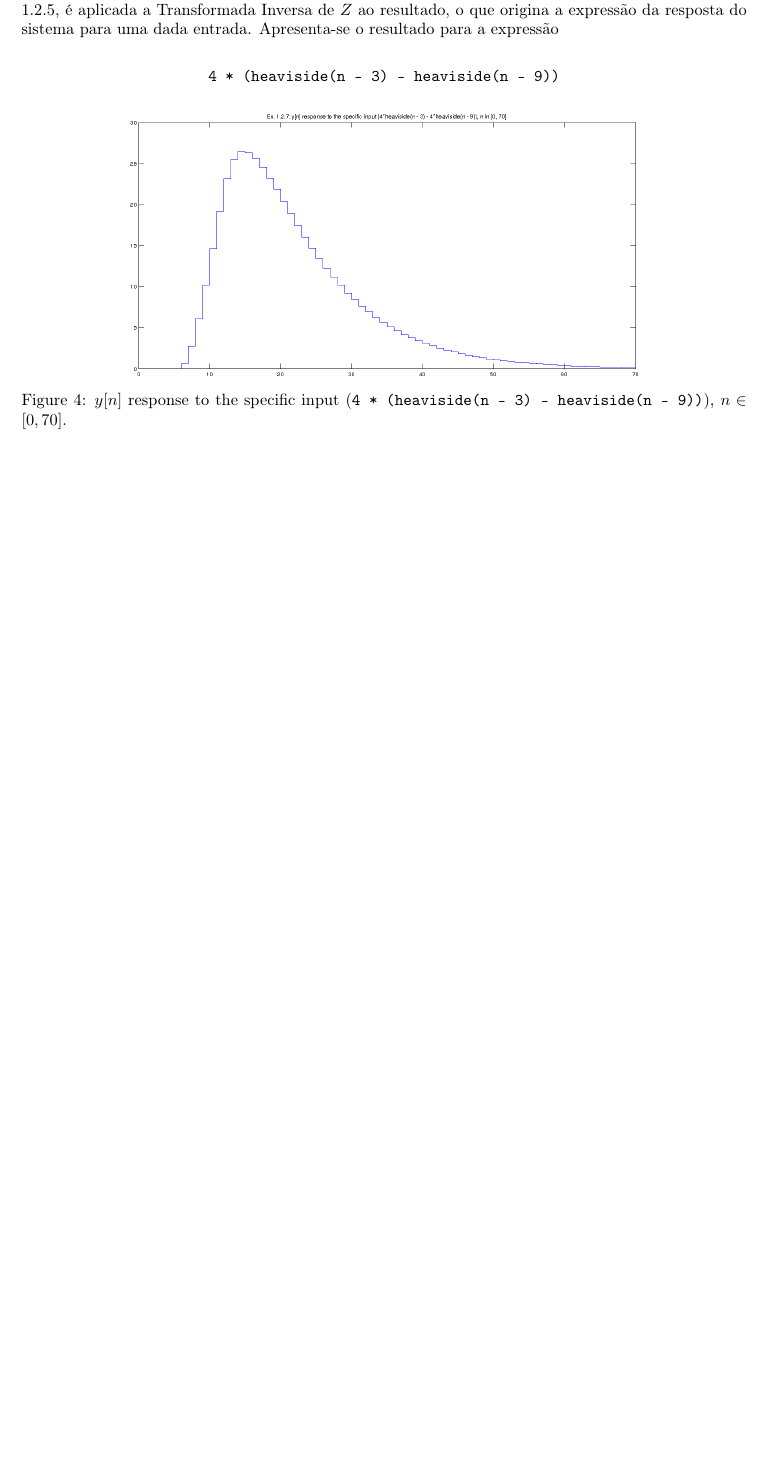
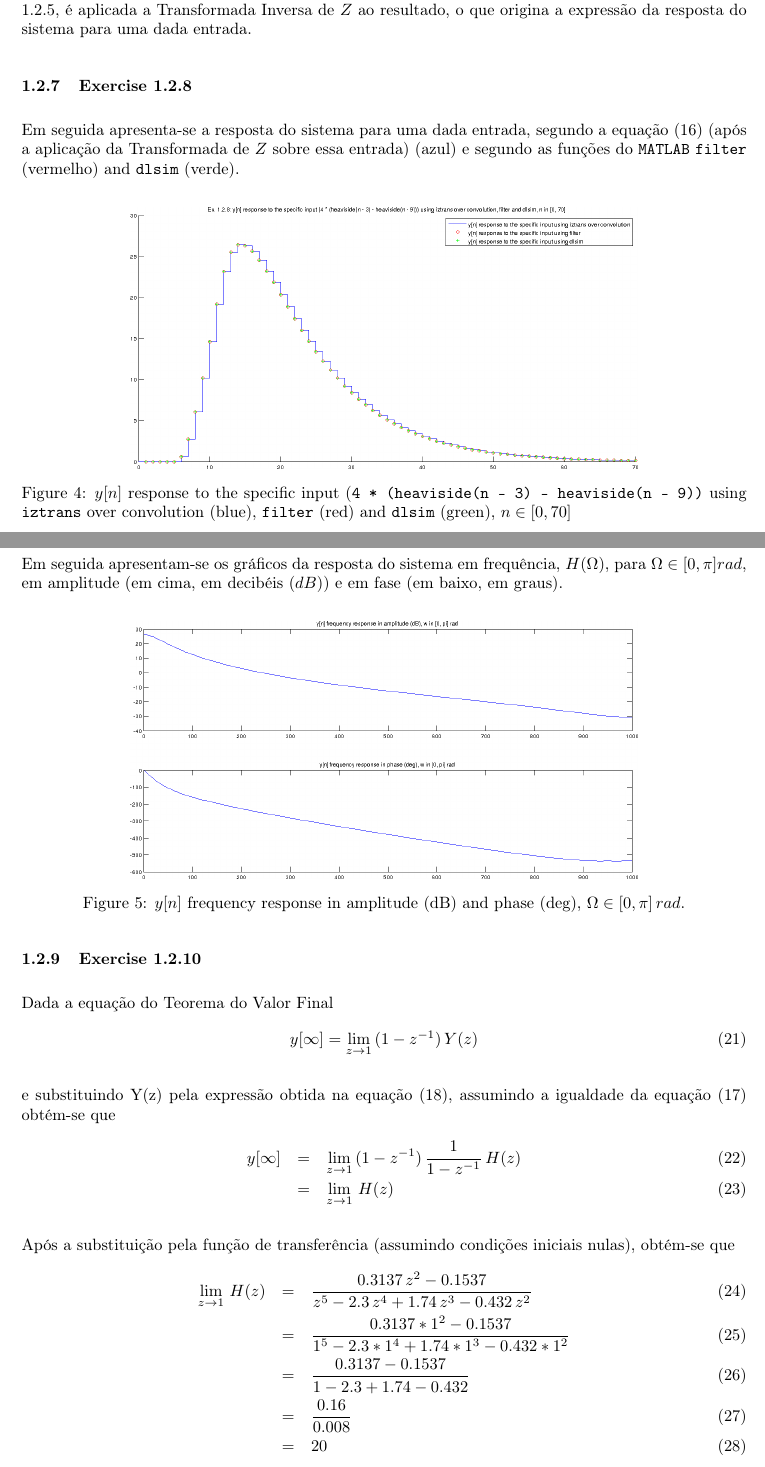
Before and after one commit to jlbribeiro/dei-dat, a LaTeX document (tp2/report/report.tex): part of page 6 of 6 before the commit and two parts of pages 6 and 7 of 8 after it, the two joined at a grey line, cut so that both start at the same text, the shorter picture padded with empty space. Compiled offline with pdfLaTeX.

Commit message:
[report/src] ex. 1 complete

```diff
--- a/tp2/report/report.tex
+++ b/tp2/report/report.tex
@@ -158,10 +161,41 @@
 \end{center}
 
 \subsubsection{Exercise 1.2.7}
-\noindent Para computar a resposta do sistema para uma dada entrada, considera-se que é dada segundo o formato simbólico do \texttt{MATLAB}. Calcula-se a sua Transformada de $Z$, que por convolução com a função de transferência, origina a Transformada de $Z$ dessa resposta. Após isso, em semelhança a \nameref{subsubsec:ex_1_2_5}, é aplicada a Transformada Inversa de $Z$ ao resultado, o que origina a expressão da resposta do sistema para uma dada entrada. Apresenta-se o resultado para a expressão \begin{center}\texttt{4 * (heaviside(n - 3) - heaviside(n - 9))}\end{center}
+\noindent Para computar a resposta do sistema para uma dada entrada, considera-se que é dada segundo o formato simbólico do \texttt{MATLAB}. Calcula-se a sua Transformada de $Z$, que por convolução com a função de transferência, origina a Transformada de $Z$ dessa resposta. Após isso, em semelhança a \nameref{subsubsec:ex_1_2_5}, é aplicada a Transformada Inversa de $Z$ ao resultado, o que origina a expressão da resposta do sistema para uma dada entrada.
+
+\subsubsection{Exercise 1.2.8}
+\noindent Em seguida apresenta-se a resposta do sistema para uma dada entrada, segundo a equação (\ref{eq:ex_1_2_5_system_response}) (após a aplicação da Transformada de $Z$ sobre essa entrada) (azul) e segundo as funções do \texttt{MATLAB} \texttt{filter} (vermelho) and \texttt{dlsim} (verde).
 \begin{center}
-	\includegraphics[width=0.70\textwidth]{images/ex1_2_7.png}
-	\captionof{figure}{$y[n]$ response to the specific input (\texttt{4 * (heaviside(n - 3) - heaviside(n - 9))}), $n \in [0, 70]$.}
-	\label{fig:ex1_2_7}
+	\includegraphics[width=0.70\textwidth]{images/ex1_2_8.png}
+	\captionof{figure}{$y[n]$ response to the specific input (\texttt{4 * (heaviside(n - 3) - heaviside(n - 9))} using \texttt{iztrans} over convolution (blue), \texttt{filter} (red) and \texttt{dlsim} (green), $n \in [0, 70]$}
+	\label{fig:ex1_2_8}
 \end{center}
 
+\subsubsection{Exercise 1.2.9}
+\noindent Em seguida apresentam-se os gráficos da resposta do sistema em frequência, $H(\Omega)$, para $\Omega \in [0, \pi] rad$, em amplitude (em cima, em decibéis ($dB$)) e em fase (em baixo, em graus).
+\begin{center}
+	\includegraphics[width=0.70\textwidth]{images/ex1_2_9.png}
+	\captionof{figure}{$y[n]$ frequency response in amplitude (dB) and phase (deg), $\Omega \in [0, \pi] \, rad$.}
+	\label{fig:ex1_2_9}
+\end{center}
+
+\subsubsection{Exercise 1.2.10}
+\noindent Dada a equação do Teorema do Valor Final
+\begin{equation}
+	y[\infty] = \lim_{z \to 1} \, (1 - z^{-1}) \, Y(z)
+\end{equation}
+
+\noindent e substituindo Y(z) pela expressão obtida na equação (\ref{eqnarr:ex_1_2_5_unit_step_response_ztrans_replace}), assumindo a igualdade da equação (\ref{eq:ex_1_2_5_unit_step_response_ztrans}) obtém-se que
+\begin{eqnarray}
+	y[\infty] & = & \lim_{z \to 1} \, (1 - z^{-1}) \, \frac{1}{1 - z^{-1}} \, H(z) \\
+	& = & \lim_{z \to 1} \, H(z)
+\end{eqnarray}
+
+\noindent Após a substituição pela função de transferência (assumindo condições iniciais nulas), obtém-se que
+\begin{eqnarray}
+	\lim_{z \to 1} \, H(z) & = & \frac{0.3137 \, z^{2} - 0.1537}{z^{5} - 2.3 \, z^{4} + 1.74 \, z^{3} - 0.432 \, z^{2}} \\
+	& = & \frac{0.3137 * 1^{2} - 0.1537}{1^{5} - 2.3 * 1^{4} + 1.74 * 1^{3} - 0.432 * 1^{2}} \\
+	& = & \frac{0.3137 - 0.1537}{1 - 2.3 + 1.74 - 0.432} \\
+	& = & \frac{0.16}{0.008} \\
+	& = & 20
+\end{eqnarray}
```
Also changed, not shown: tp2/report/images/ex1_2_7.png (deleted), tp2/report/images/ex1_2_8.png (added), tp2/report/images/ex1_2_9.png (added), tp2/report/report.tex (13 more changed lines), 1 other file.
